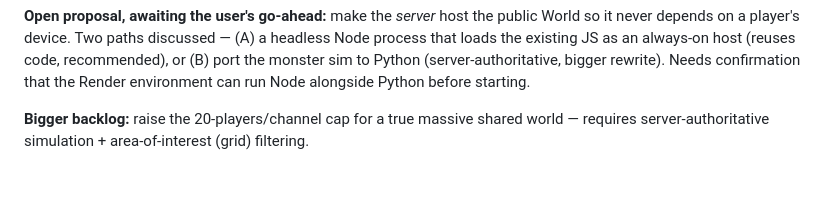
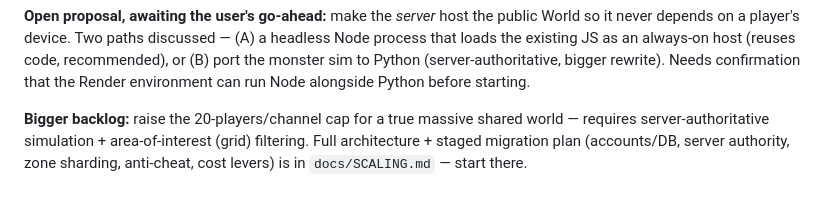
Before and after one commit to jamza1168-JS/pixel-realms-online, a Markdown page: CLAUDE.md, the part around the change. Rendered like a GitHub page.

```diff
--- a/CLAUDE.md
+++ b/CLAUDE.md
@@ -137,4 +137,6 @@ environment can run Node alongside Python before starting.
 
 **Bigger backlog:** raise the 20-players/channel cap for a true massive
 shared world — requires server-authoritative simulation + area-of-interest
-(grid) filtering.
+(grid) filtering. Full architecture + staged migration plan (accounts/DB,
+server authority, zone sharding, anti-cheat, cost levers) is in
+`docs/SCALING.md` — start there.
```
Also changed, not shown: docs/SCALING.md (added, +211 -0 lines).
